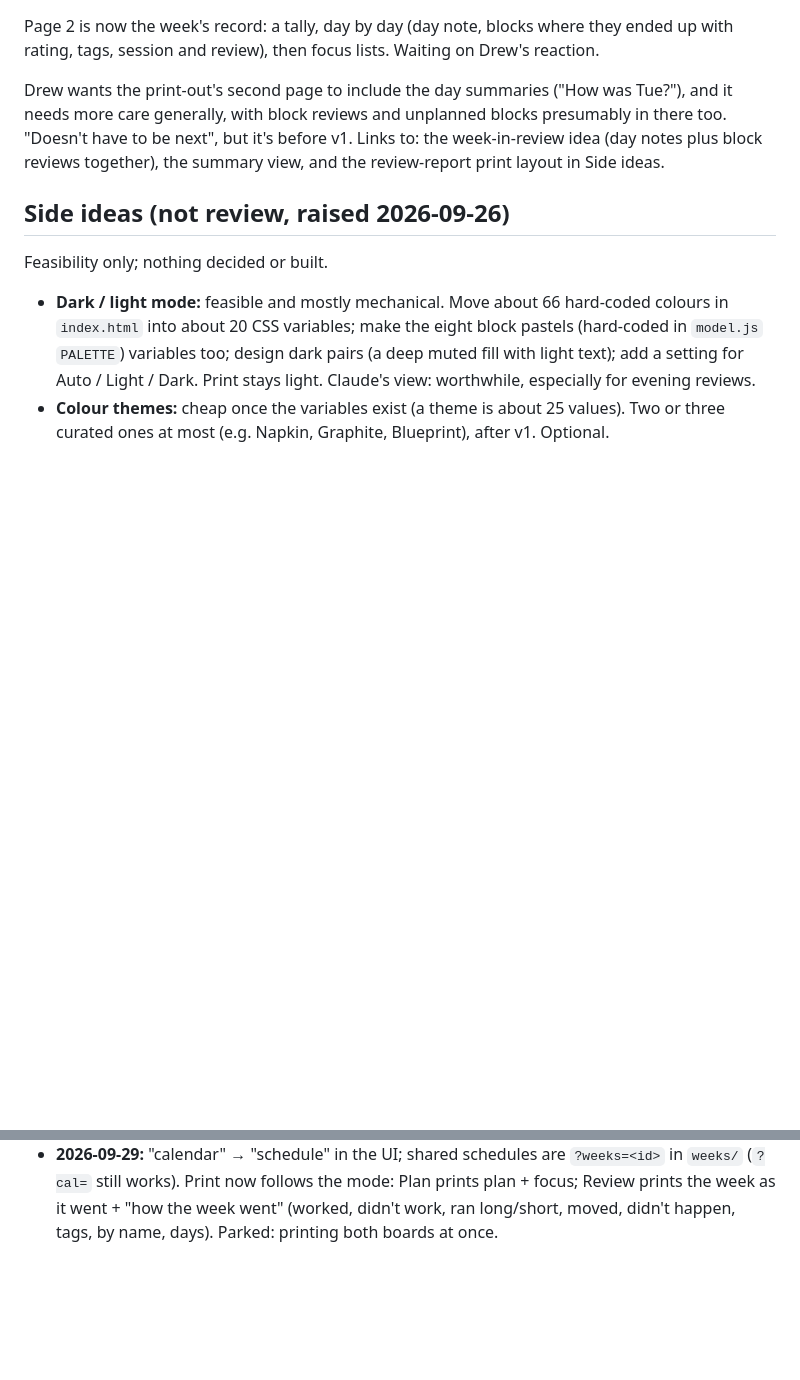
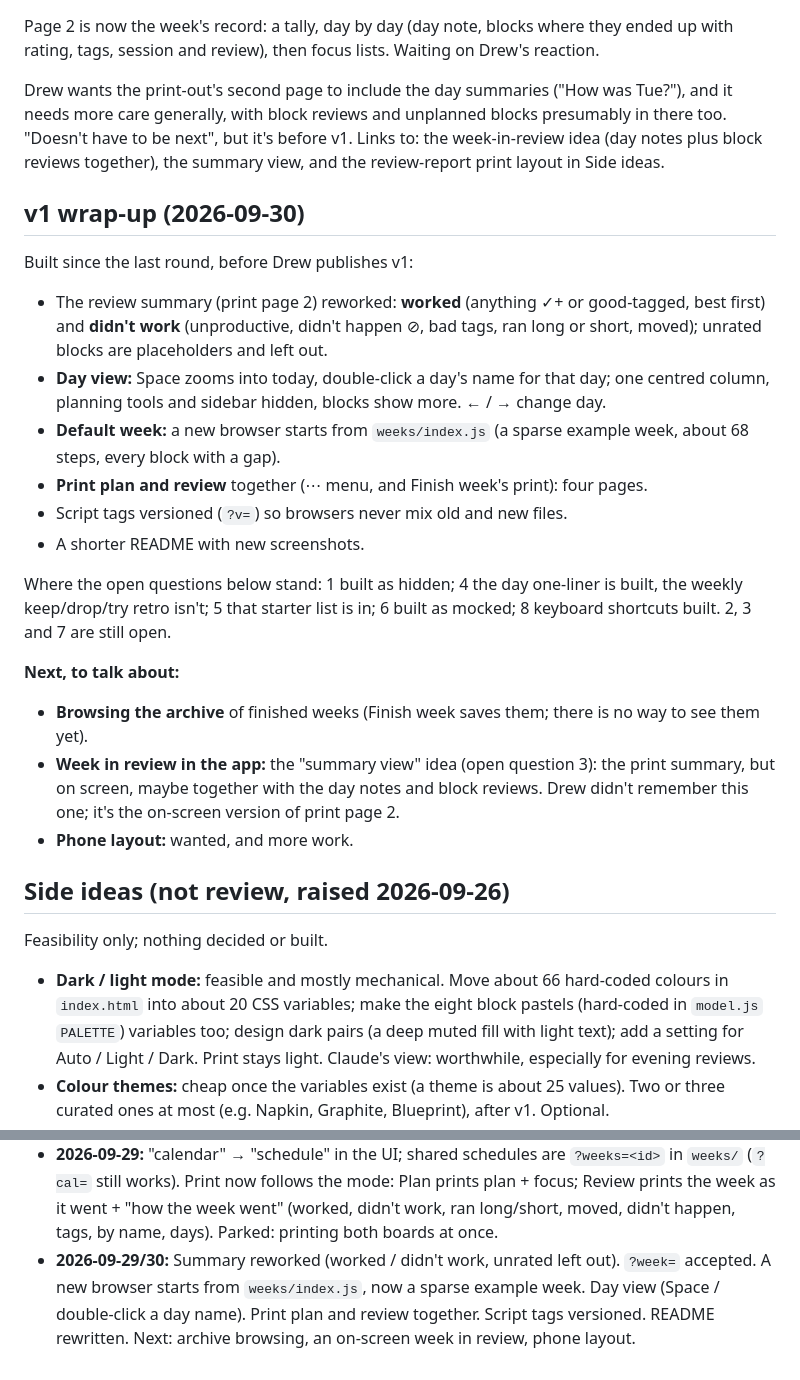
Before and after one commit to insipid/sundry, a Markdown page: docs/2026-09-25-2127_BRAINSTORM_schedule-ish-review.md, 2 parts joined by grey strips. Rendered like a GitHub page; blank space fills up the shorter version.

Commit message:
schedule-ish: brainstorm notes: v1 wrap-up and what's next

```diff
--- a/docs/2026-09-25-2127_BRAINSTORM_schedule-ish-review.md
+++ b/docs/2026-09-25-2127_BRAINSTORM_schedule-ish-review.md
@@ -289,6 +289,37 @@ it's before v1. Links to: the week-in-review idea (day notes plus block
 reviews together), the summary view, and the review-report print layout
 in Side ideas.
 
+## v1 wrap-up (2026-09-30)
+
+Built since the last round, before Drew publishes v1:
+- The review summary (print page 2) reworked: **worked** (anything ✓+ or
+  good-tagged, best first) and **didn't work** (unproductive, didn't happen
+  ⊘, bad tags, ran long or short, moved); unrated blocks are placeholders
+  and left out.
+- **Day view:** Space zooms into today, double-click a day's name for that
+  day; one centred column, planning tools and sidebar hidden, blocks show
+  more. ← / → change day.
+- **Default week:** a new browser starts from `weeks/index.js` (a sparse
+  example week, about 68 steps, every block with a gap).
+- **Print plan and review** together (⋯ menu, and Finish week's print):
+  four pages.
+- Script tags versioned (`?v=`) so browsers never mix old and new files.
+- A shorter README with new screenshots.
+
+Where the open questions below stand: 1 built as hidden; 4 the day
+one-liner is built, the weekly keep/drop/try retro isn't; 5 that starter
+list is in; 6 built as mocked; 8 keyboard shortcuts built. 2, 3 and 7 are
+still open.
+
+**Next, to talk about:**
+- **Browsing the archive** of finished weeks (Finish week saves them; there
+  is no way to see them yet).
+- **Week in review in the app:** the "summary view" idea (open question 3):
+  the print summary, but on screen, maybe together with the day notes and
+  block reviews. Drew didn't remember this one; it's the on-screen version
+  of print page 2.
+- **Phone layout:** wanted, and more work.
+
 ## Side ideas (not review, raised 2026-09-26)
 
 Feasibility only; nothing decided or built.
@@ -383,3 +414,8 @@ Feasibility only; nothing decided or built.
   mode: Plan prints plan + focus; Review prints the week as it went + "how
   the week went" (worked, didn't work, ran long/short, moved, didn't happen,
   tags, by name, days). Parked: printing both boards at once.
+- **2026-09-29/30:** Summary reworked (worked / didn't work, unrated left
+  out). `?week=` accepted. A new browser starts from `weeks/index.js`,
+  now a sparse example week. Day view (Space / double-click a day name).
+  Print plan and review together. Script tags versioned. README rewritten.
+  Next: archive browsing, an on-screen week in review, phone layout.
```
